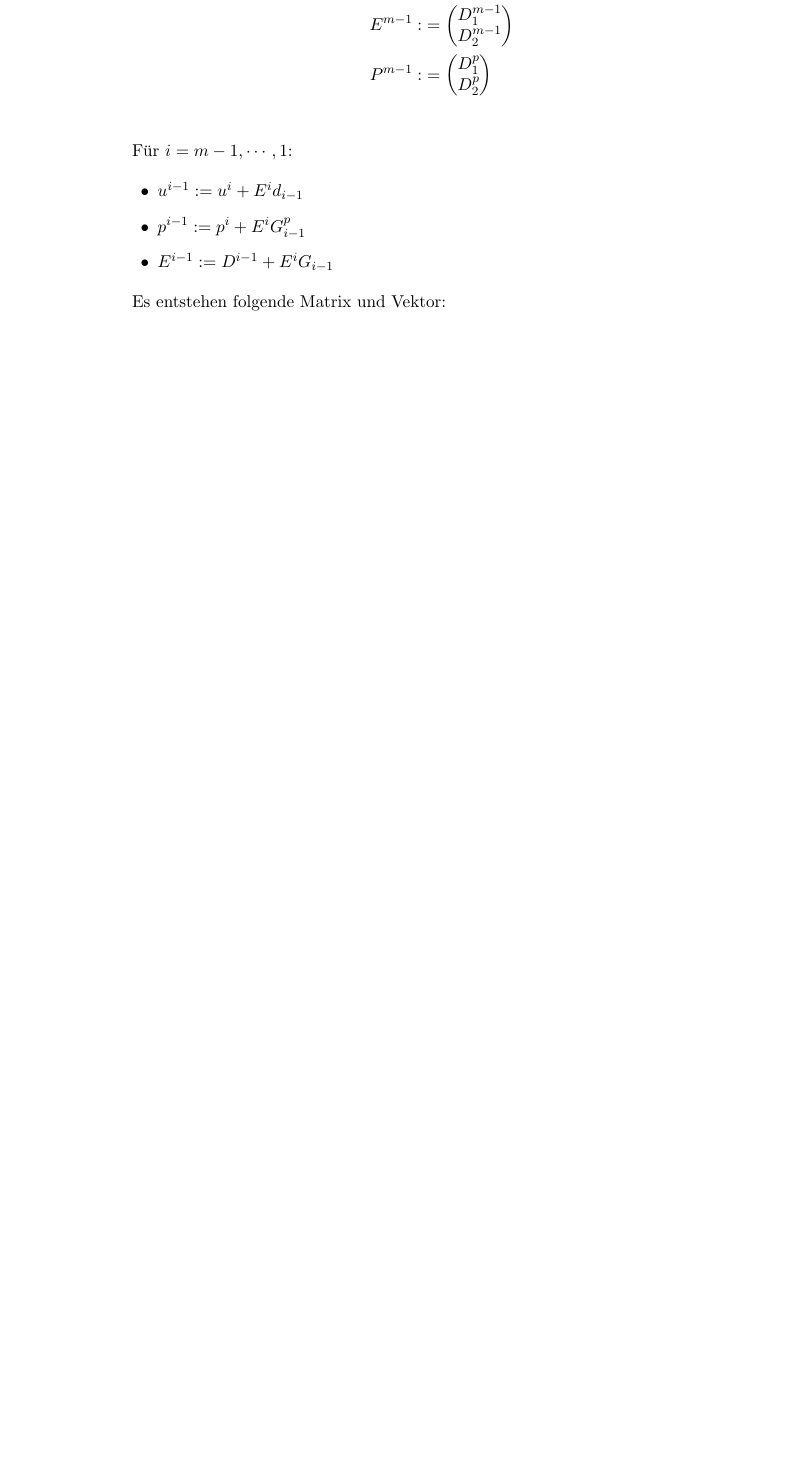
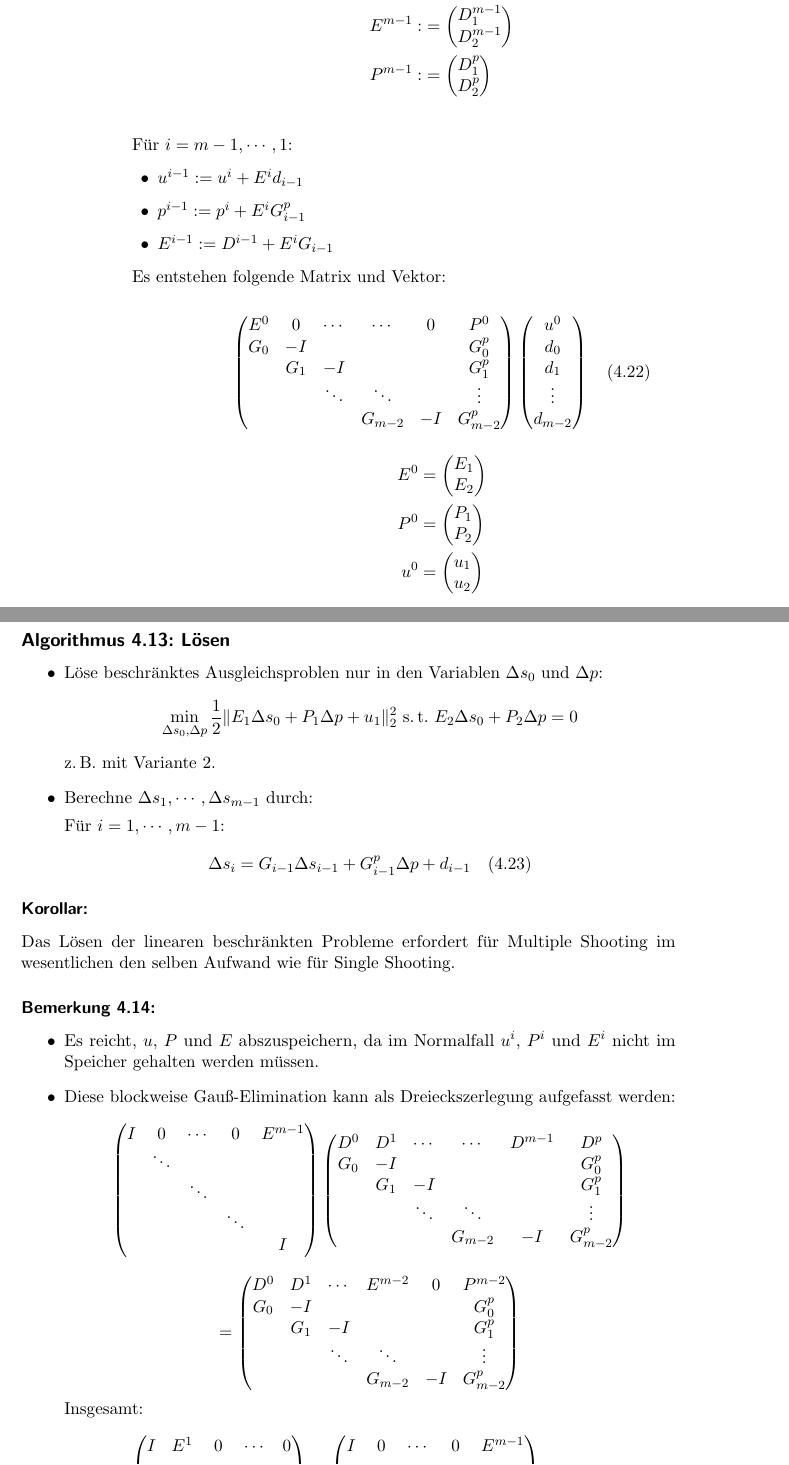
Before and after one commit to abrock/Optimierung, a LaTeX book (mitschrift.tex, which reads kapitel4.tex): part of page 46 of 46 before the commit and two parts of pages 46 and 47 of 48 after it, the two joined at a grey line, cut so that both start at the same text, the shorter picture padded with empty space. Compiled offline with pdfLaTeX.

Commit message:
Zwischenstand

```diff
--- a/kapitel4.tex
+++ b/kapitel4.tex
@@ -363,3 +363,38 @@ Für $i=m-1,\cdots,1$:
 \end{itemize}
 
 Es entstehen folgende Matrix und Vektor:
+
+\begin{align*}
+\bpm E^0 & 0 & \cdots & \cdots & 0 & P^0 \\ G_0 & -I & && & G_0^p \\ & G_1 & -I & && G_1^p \\ & & \ddots & \ddots & & \vdots \\ & & & G_{m-2} & -I & G_{m-2}^p  \epm \bpm u^0 \\ d_0 \\ d_1 \\ \vdots \\ d_{m-2} \epm \quad (4.22)
+\end{align*}
+
+\begin{align*}
+E^0 &= \bpm E_1 \\ E_2 \epm \\
+P^0 &= \bpm P_1 \\ P_2 \epm \\
+u^0 &= \bpm u_1 \\ u_2 \epm \\
+\end{align*}
+
+\msubsection{Algorithmus 4.13: Lösen}
+
+\begin{itemize}
+\item Löse beschränktes Ausgleichsproblen nur in den Variablen $\Delta s_0$ und $\Delta p$: \[ \min_{\Delta s_0, \Delta p} \frac 12 \| E_1 \Delta s_0 + P_1 \Delta p + u_1 \|_2^2 \text{ s.\,t. } E_2 \Delta s_0 + P_2 \Delta p = 0 \]
+z.\,B. mit Variante $2$.
+\item Berechne $\Delta s_1,\cdots,\Delta s_{m-1}$ durch:
+
+Für $i=1,\cdots,m-1$:
+\[ \Delta s_i = G_{i-1} \Delta s_{i-1} + G_{i-1}^p \Delta p + d_{i-1} \quad (4.23) \]
+\end{itemize}
+
+\msubsubsection{Korollar:}
+
+Das Lösen der linearen beschränkten Probleme erfordert für Multiple Shooting im wesentlichen den selben Aufwand wie für Single Shooting.
+
+\msubsubsection{Bemerkung 4.14:}
+
+\begin{itemize}
+\item Es reicht, $u$, $P$ und $E$ abszuspeichern, da im Normalfall $u^i$, $P^i$ und $E^i$ nicht im Speicher gehalten werden müssen.
+\item Diese blockweise Gauß-Elimination kann als Dreieckszerlegung aufgefasst werden:
+\[ \bpm I & 0 & \cdots & 0 & E^{m-1} \\ & \ddots \\ & & \ddots \\ & & & \ddots \\ &&&&  I \epm \bpm D^0 & D^1 & \cdots & \cdots & D^{m-1} & D^p \\ G_0 & -I & && & G_0^p \\ & G_1 & -I & && G_1^p \\ & & \ddots & \ddots & & \vdots \\ & & & G_{m-2} & -I & G_{m-2}^p  \epm \]
+\[ = \bpm D^0 & D^1 & \cdots & E^{m-2} & 0 & P^{m-2} \\ G_0 & -I & && & G_0^p \\ & G_1 & -I & && G_1^p \\ & & \ddots & \ddots & & \vdots \\ & & & G_{m-2} & -I & G_{m-2}^p \epm \]
+Insgesamt:
+\[ \bpm I & E^1 & 0 & \cdots & 0 \\ & \ddots \\ & & \ddots \\ & & & \ddots \\ &&&&  I \epm \cdots \bpm I & 0 & \cdots & 0 & E^{m-1} \\ & \ddots \\ & & \ddots \\ & & & \ddots \\ &&&&  I \epm \bpm MZM \epm \]
```
Also changed, not shown: kapitel4.tex (5 more changed lines).
